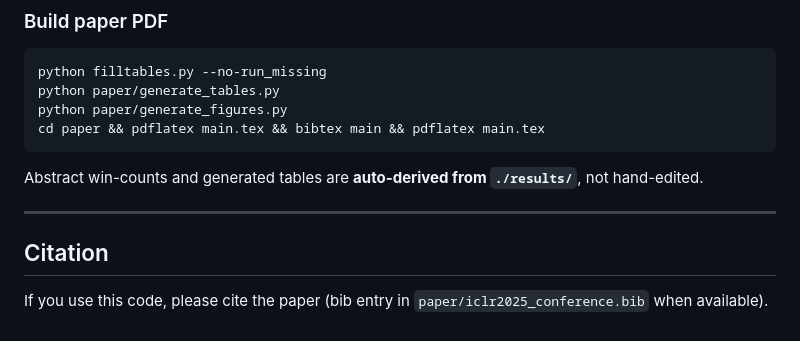
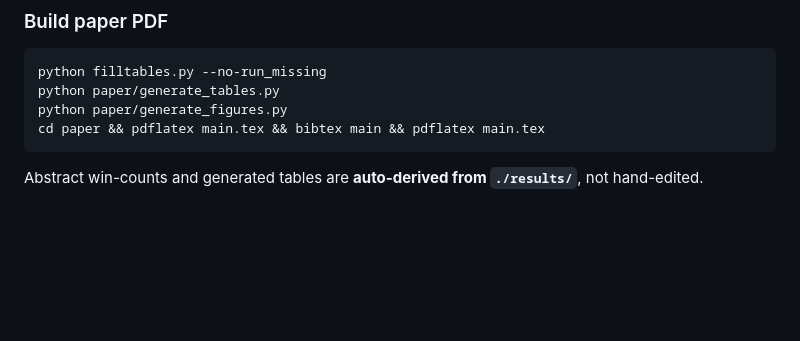
Before and after one commit to srikara-V/Hierarchical-NURBS-Inspired-Multi-Domain-Loss-for-Training-Deep-Time-Series-Forecasting-Models, a Markdown page: README.md, the part around the change. Rendered like a GitHub page; blank space fills up the shorter version.

````diff
--- a/README.md
+++ b/README.md
@@ -238,9 +238,3 @@ cd paper && pdflatex main.tex && bibtex main && pdflatex main.tex
 ```
 
 Abstract win-counts and generated tables are **auto-derived from `./results/`**, not hand-edited.
-
----
-
-## Citation
-
-If you use this code, please cite the paper (bib entry in `paper/iclr2025_conference.bib` when available).
````
